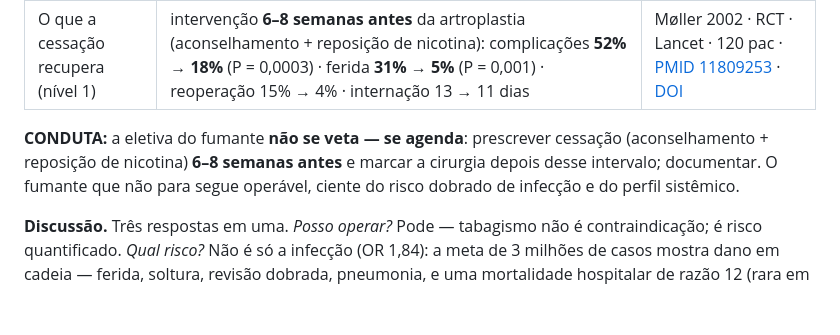
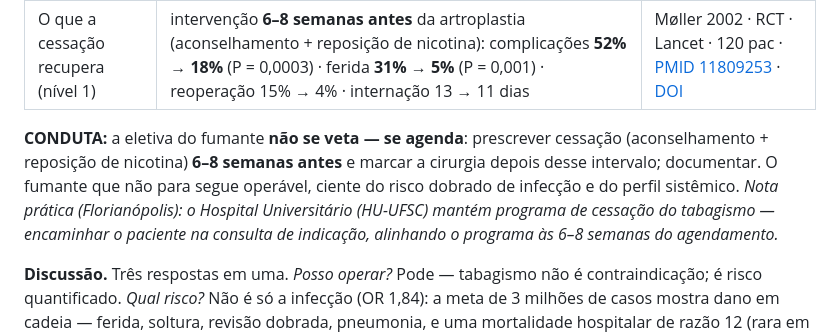
Before and after one commit to danielortopediafernandes-ux/palestra-atq-ccot2026, a Markdown page: CAPITULO.md, the part around the change. Rendered like a GitHub page; blank space fills up the shorter version.

Commit message:
CAPITULO [0.4]: nota prática — programa de cessação do tabagismo no HU-UFSC, encaminhar na indicação

```diff
--- a/CAPITULO.md
+++ b/CAPITULO.md
@@ -98,7 +98,7 @@ A primeira decisão do planejamento não é técnica: é **"opero agora ou prepa
 | Infecção no detalhe | PJI: fumante atual **OR 2,16** · ex-fumante **OR 1,52** · atual × ex: OR 1,52 — parar reduz de forma mensurável | Bedard 2018 · meta 14 estudos · [PMID 30385090](https://pubmed.ncbi.nlm.nih.gov/30385090/) · [DOI](https://doi.org/10.1016/j.arth.2018.09.089) |
 | O que a cessação recupera (nível 1) | intervenção **6–8 semanas antes** da artroplastia (aconselhamento + reposição de nicotina): complicações **52% → 18%** (P = 0,0003) · ferida **31% → 5%** (P = 0,001) · reoperação 15% → 4% · internação 13 → 11 dias | Møller 2002 · RCT · Lancet · 120 pac · [PMID 11809253](https://pubmed.ncbi.nlm.nih.gov/11809253/) · [DOI](https://doi.org/10.1016/S0140-6736(02)07369-5) |
 
-**CONDUTA:** a eletiva do fumante **não se veta — se agenda**: prescrever cessação (aconselhamento + reposição de nicotina) **6–8 semanas antes** e marcar a cirurgia depois desse intervalo; documentar. O fumante que não para segue operável, ciente do risco dobrado de infecção e do perfil sistêmico.
+**CONDUTA:** a eletiva do fumante **não se veta — se agenda**: prescrever cessação (aconselhamento + reposição de nicotina) **6–8 semanas antes** e marcar a cirurgia depois desse intervalo; documentar. O fumante que não para segue operável, ciente do risco dobrado de infecção e do perfil sistêmico. *Nota prática (Florianópolis): o Hospital Universitário (HU-UFSC) mantém programa de cessação do tabagismo — encaminhar o paciente na consulta de indicação, alinhando o programa às 6–8 semanas do agendamento.*
 
 **Discussão.** Três respostas em uma. *Posso operar?* Pode — tabagismo não é contraindicação; é risco quantificado. *Qual risco?* Não é só a infecção (OR 1,84): a meta de 3 milhões de casos mostra dano em cadeia — ferida, soltura, revisão dobrada, pneumonia, e uma mortalidade hospitalar de razão 12 (rara em números absolutos, mas eloquente). *E se parar?* Aqui está o dado mais forte de toda a Decisão 0 — e é nível 1: o ensaio do Lancet randomizou fumantes 6–8 semanas antes da artroplastia e as complicações caíram de metade dos pacientes para um em cinco, com a ferida despencando de 31% para 5%. Poucas prescrições em ortopedia compram tanto desfecho quanto essas seis semanas de espera ativa.
 
```
